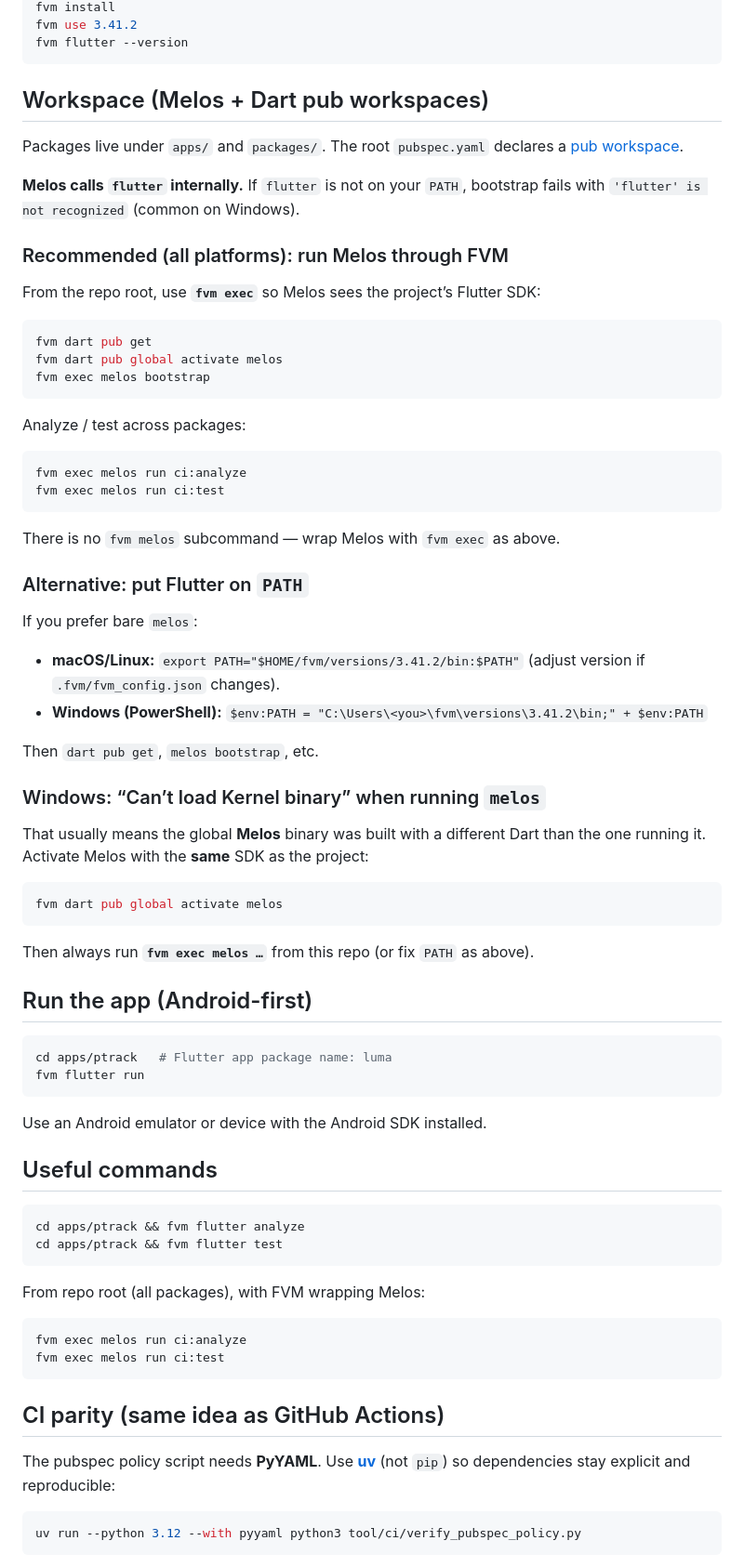
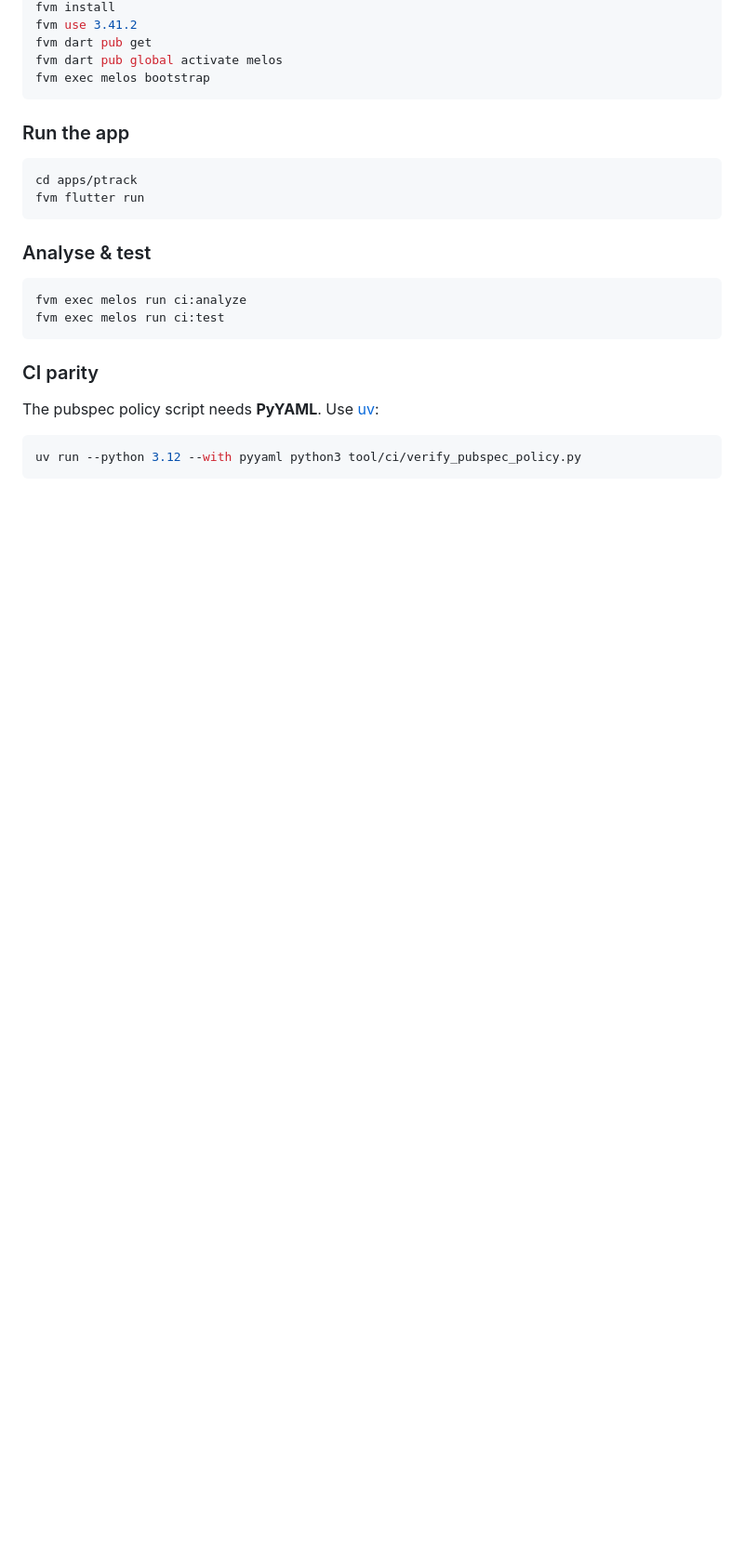
Before and after one commit to Sundypha/luma, a Markdown page: README.md, the part around one of its changes. Shown at 93% size. Drawn GitHub-style; blank space fills up the shorter version.

````diff
--- a/README.md
+++ b/README.md
@@ -17,78 +60,27 @@ This repo pins Flutter **3.41.2** via [FVM](https://fvm.app/).
 fvm install
 fvm use 3.41.2
-fvm flutter --version
-```
-
-## Workspace (Melos + Dart pub workspaces)
-
-Packages live under `apps/` and `packages/`. The root `pubspec.yaml` declares a [pub workspace](https://dart.dev/tools/pub/workspaces).
-
-**Melos calls `flutter` internally.** If `flutter` is not on your `PATH`, bootstrap fails with `'flutter' is not recognized` (common on Windows).
-
-### Recommended (all platforms): run Melos through FVM
-
-From the repo root, use **`fvm exec`** so Melos sees the project’s Flutter SDK:
-
-```bash
 fvm dart pub get
 fvm dart pub global activate melos
 fvm exec melos bootstrap
 ```
 
-Analyze / test across packages:
+### Run the app
+
+```bash
+cd apps/ptrack
+fvm flutter run
+```
+
+### Analyse & test
 
 ```bash
 fvm exec melos run ci:analyze
 fvm exec melos run ci:test
 ```
 
-There is no `fvm melos` subcommand — wrap Melos with `fvm exec` as above.
+### CI parity
 
-### Alternative: put Flutter on `PATH`
-
-If you prefer bare `melos`:
-
-- **macOS/Linux:** `export PATH="$HOME/fvm/versions/3.41.2/bin:$PATH"` (adjust version if `.fvm/fvm_config.json` changes).
-- **Windows (PowerShell):** `$env:PATH = "C:\Users\<you>\fvm\versions\3.41.2\bin;" + $env:PATH`
-
-Then `dart pub get`, `melos bootstrap`, etc.
-
-### Windows: “Can’t load Kernel binary” when running `melos`
-
-That usually means the global **Melos** binary was built with a different Dart than the one running it. Activate Melos with the **same** SDK as the project:
-
-```powershell
-fvm dart pub global activate melos
-```
-
-Then always run **`fvm exec melos …`** from this repo (or fix `PATH` as above).
-
-## Run the app (Android-first)
-
-```bash
-cd apps/ptrack   # Flutter app package name: luma
-fvm flutter run
-```
-
-Use an Android emulator or device with the Android SDK installed.
-
-## Useful commands
-
-```bash
-cd apps/ptrack && fvm flutter analyze
-cd apps/ptrack && fvm flutter test
-```
-
-From repo root (all packages), with FVM wrapping Melos:
-
-```bash
-fvm exec melos run ci:analyze
-fvm exec melos run ci:test
-```
-
-## CI parity (same idea as GitHub Actions)
-
-The pubspec policy script needs **PyYAML**. Use **[uv](https://docs.astral.sh/uv/getting-started/installation/)** (not `pip`) so dependencies stay explicit and reproducible:
+The pubspec policy script needs **PyYAML**. Use [uv](https://docs.astral.sh/uv/getting-started/installation/):
 
 ```bash
 uv run --python 3.12 --with pyyaml python3 tool/ci/verify_pubspec_policy.py
````
Also changed, not shown: other parts of README.md (+71 -14 lines).
